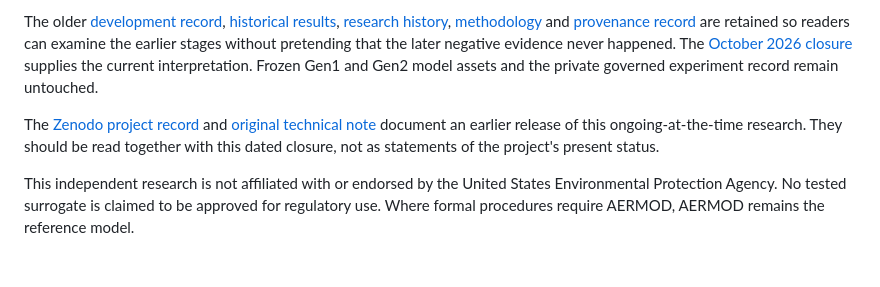
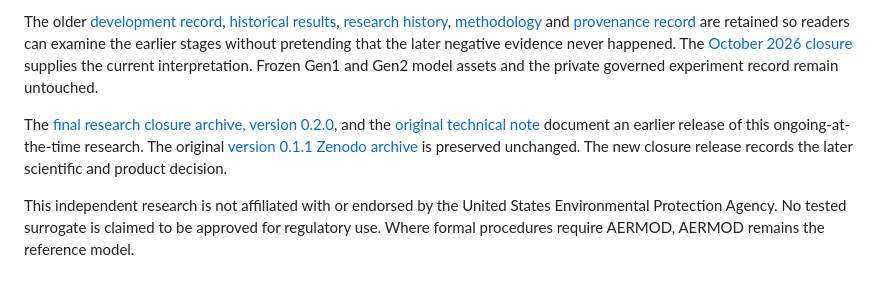
Before and after one commit to ahmadhuseynli/aermod-surrogate-research, a Markdown page: README.md, the part around the change. Rendered like a GitHub page.

Commit message:
Link published Zenodo v0.2.0 final closure DOI in README.md

```diff
--- a/README.md
+++ b/README.md
@@ -36,6 +36,6 @@ They do not amount to evidence that a commercially viable and independently vali
 
 The older [development record](DEVELOPMENT_RECORD.md), [historical results](RESULTS.md), [research history](RESEARCH_HISTORY.md), [methodology](METHODOLOGY.md) and [provenance record](EVIDENCE_AND_PROVENANCE.md) are retained so readers can examine the earlier stages without pretending that the later negative evidence never happened. The [October 2026 closure](RESEARCH_CLOSURE_2026-10-23.md) supplies the current interpretation. Frozen Gen1 and Gen2 model assets and the private governed experiment record remain untouched.
 
-The [Zenodo project record](https://doi.org/10.5281/zenodo.22819727) and [original technical note](https://ahmadhuseynli.github.io/aermod-surrogate-research/assets/AERMOD_SURROGATE_TECHNICAL_NOTE_v0.1.pdf) document an earlier release of this ongoing-at-the-time research. They should be read together with this dated closure, not as statements of the project's present status.
+The [final research closure archive, version 0.2.0](https://doi.org/10.5281/zenodo.23604102), and the [original technical note](https://ahmadhuseynli.github.io/aermod-surrogate-research/assets/AERMOD_SURROGATE_TECHNICAL_NOTE_v0.1.pdf) document an earlier release of this ongoing-at-the-time research. The original [version 0.1.1 Zenodo archive](https://doi.org/10.5281/zenodo.22819728) is preserved unchanged. The new closure release records the later scientific and product decision.
 
 This independent research is not affiliated with or endorsed by the United States Environmental Protection Agency. No tested surrogate is claimed to be approved for regulatory use. Where formal procedures require AERMOD, AERMOD remains the reference model.
```
